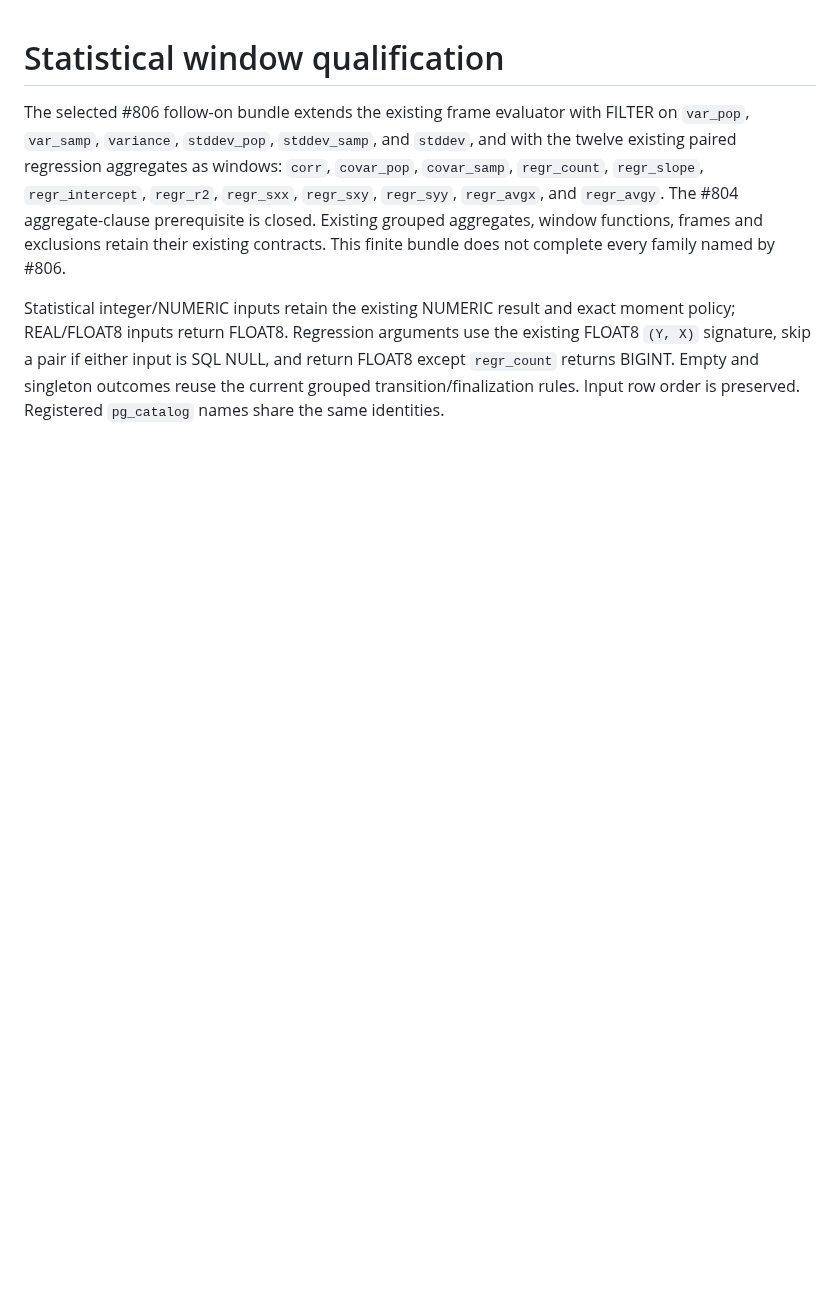
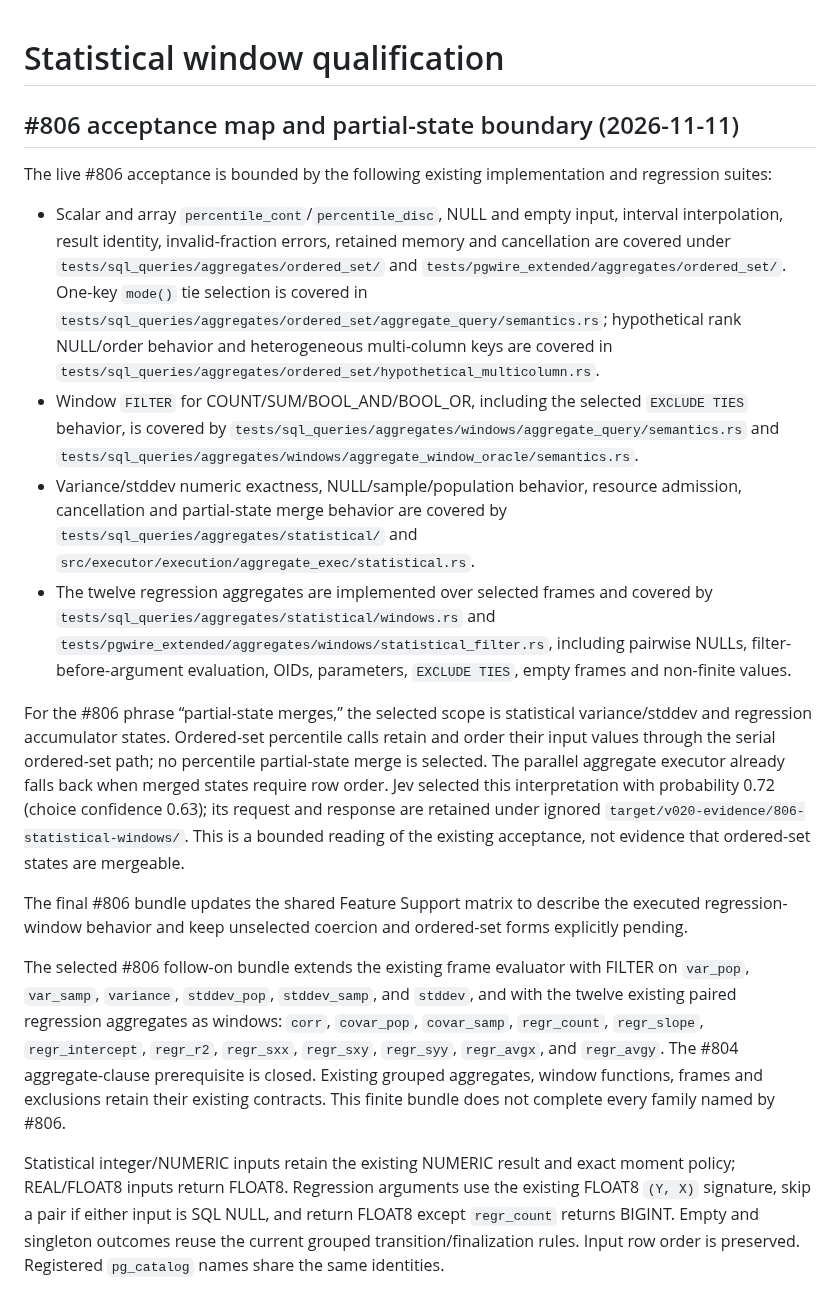
Before and after one commit to cntryl/cassie, a Markdown page: docs/statistical-window-qualification.md, the part around one of its changes. GitHub-like rendering; blank space fills up the shorter version.

```diff
--- a/docs/statistical-window-qualification.md
+++ b/docs/statistical-window-qualification.md
@@ -1,4 +1,45 @@
 # Statistical window qualification
+
+## #806 acceptance map and partial-state boundary (2026-11-11)
+
+The live #806 acceptance is bounded by the following existing implementation
+and regression suites:
+
+- Scalar and array `percentile_cont`/`percentile_disc`, NULL and empty input,
+  interval interpolation, result identity, invalid-fraction errors, retained
+  memory and cancellation are covered under
+  `tests/sql_queries/aggregates/ordered_set/` and
+  `tests/pgwire_extended/aggregates/ordered_set/`. One-key `mode()` tie
+  selection is covered in `tests/sql_queries/aggregates/ordered_set/aggregate_query/semantics.rs`;
+  hypothetical rank NULL/order behavior and heterogeneous multi-column keys
+  are covered in `tests/sql_queries/aggregates/ordered_set/hypothetical_multicolumn.rs`.
+- Window `FILTER` for COUNT/SUM/BOOL_AND/BOOL_OR, including the selected
+  `EXCLUDE TIES` behavior, is covered by
+  `tests/sql_queries/aggregates/windows/aggregate_query/semantics.rs` and
+  `tests/sql_queries/aggregates/windows/aggregate_window_oracle/semantics.rs`.
+- Variance/stddev numeric exactness, NULL/sample/population behavior, resource
+  admission, cancellation and partial-state merge behavior are covered by
+  `tests/sql_queries/aggregates/statistical/` and
+  `src/executor/execution/aggregate_exec/statistical.rs`.
+- The twelve regression aggregates are implemented over selected frames and
+  covered by `tests/sql_queries/aggregates/statistical/windows.rs` and
+  `tests/pgwire_extended/aggregates/windows/statistical_filter.rs`, including
+  pairwise NULLs, filter-before-argument evaluation, OIDs, parameters,
+  `EXCLUDE TIES`, empty frames and non-finite values.
+
+For the #806 phrase “partial-state merges,” the selected scope is statistical
+variance/stddev and regression accumulator states. Ordered-set percentile calls
+retain and order their input values through the serial ordered-set path; no
+percentile partial-state merge is selected. The parallel aggregate executor
+already falls back when merged states require row order. Jev selected this
+interpretation with probability 0.72 (choice confidence 0.63); its request and
+response are retained under ignored
+`target/v020-evidence/806-statistical-windows/`. This is a bounded reading of
+the existing acceptance, not evidence that ordered-set states are mergeable.
+
+The final #806 bundle updates the shared Feature Support matrix to describe
+the executed regression-window behavior and keep unselected coercion and
+ordered-set forms explicitly pending.
 
 The selected #806 follow-on bundle extends the existing frame evaluator with
 FILTER on `var_pop`, `var_samp`, `variance`, `stddev_pop`, `stddev_samp`, and
```
Also changed, not shown: other parts of docs/statistical-window-qualification.md (+22 -18 lines), docs/feature-support.md (+2 -2 lines).
